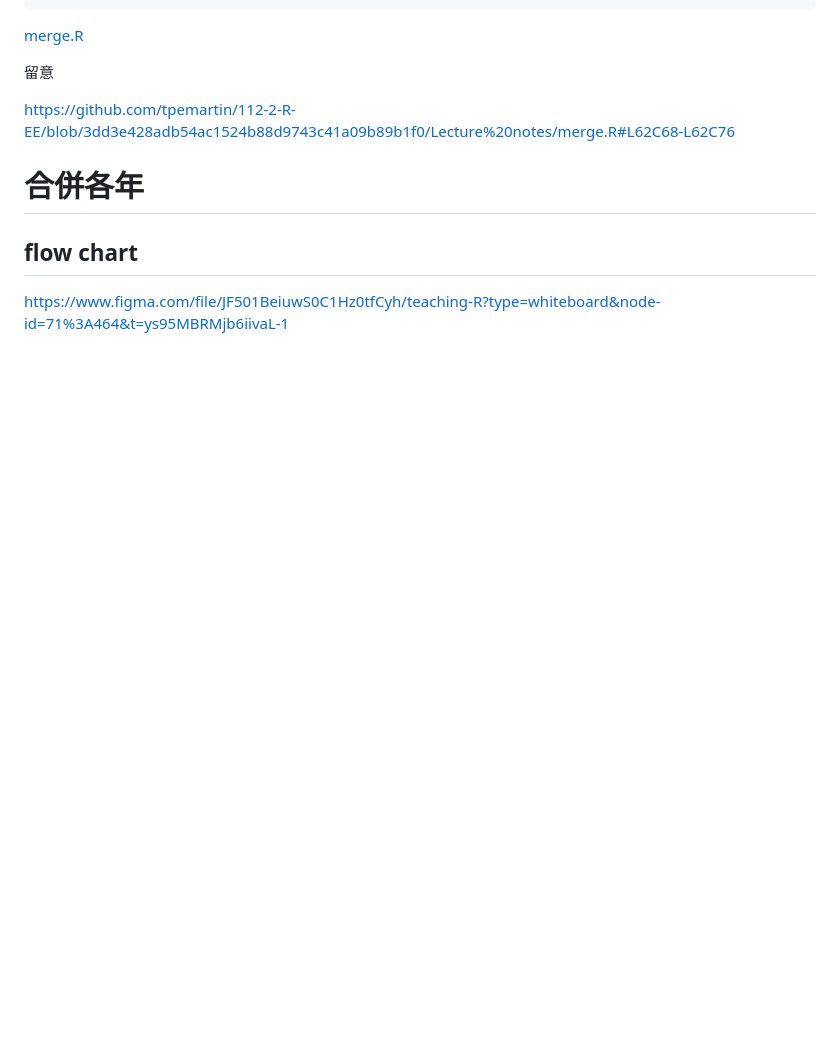
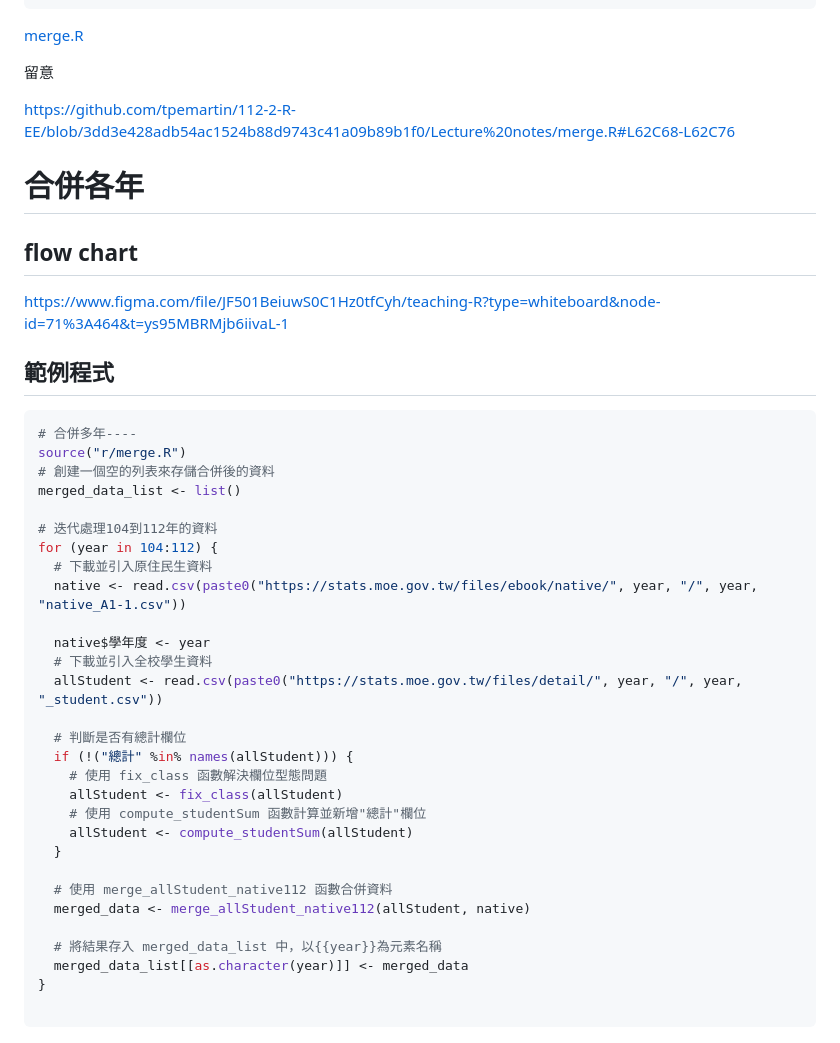
Before and after one commit to YAANG0801/112-2-R-EE, a Markdown page: Lecture notes/week12.md, the part around the change. Drawn GitHub-style; blank space fills up the shorter version.

````diff
--- a/Lecture notes/week12.md
+++ b/Lecture notes/week12.md
@@ -180,3 +180,37 @@ https://github.com/tpemartin/112-2-R-EE/blob/3dd3e428adb54ac1524b88d9743c41a09b8
 ## flow chart
 
 https://www.figma.com/file/JF501BeiuwS0C1Hz0tfCyh/teaching-R?type=whiteboard&node-id=71%3A464&t=ys95MBRMjb6iivaL-1
+
+## 範例程式
+
+```r
+# 合併多年----
+source("r/merge.R")
+# 創建一個空的列表來存儲合併後的資料
+merged_data_list <- list()
+
+# 迭代處理104到112年的資料
+for (year in 104:112) {
+  # 下載並引入原住民生資料
+  native <- read.csv(paste0("https://stats.moe.gov.tw/files/ebook/native/", year, "/", year, "native_A1-1.csv"))
+
+  native$學年度 <- year
+  # 下載並引入全校學生資料
+  allStudent <- read.csv(paste0("https://stats.moe.gov.tw/files/detail/", year, "/", year, "_student.csv"))
+
+  # 判斷是否有總計欄位
+  if (!("總計" %in% names(allStudent))) {
+    # 使用 fix_class 函數解決欄位型態問題
+    allStudent <- fix_class(allStudent)
+    # 使用 compute_studentSum 函數計算並新增"總計"欄位
+    allStudent <- compute_studentSum(allStudent)
+  }
+
+  # 使用 merge_allStudent_native112 函數合併資料
+  merged_data <- merge_allStudent_native112(allStudent, native)
+
+  # 將結果存入 merged_data_list 中，以{{year}}為元素名稱
+  merged_data_list[[as.character(year)]] <- merged_data
+}
+
+```
````
